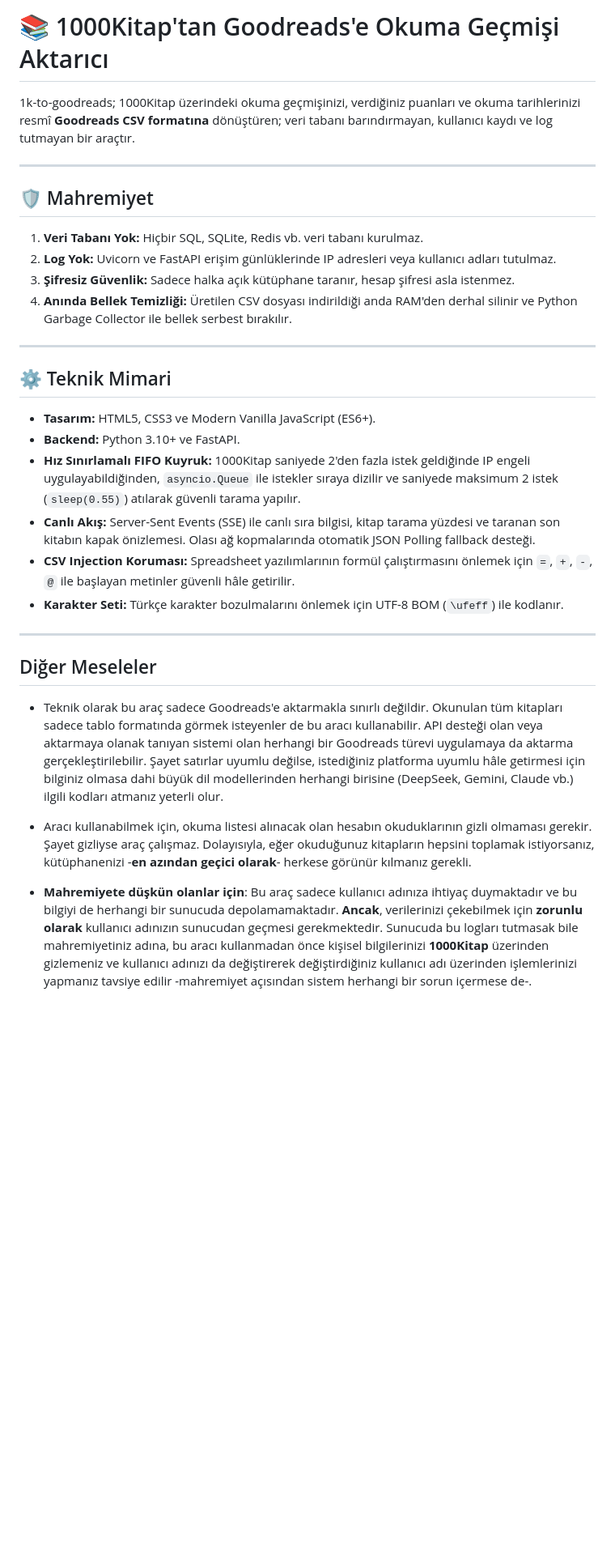
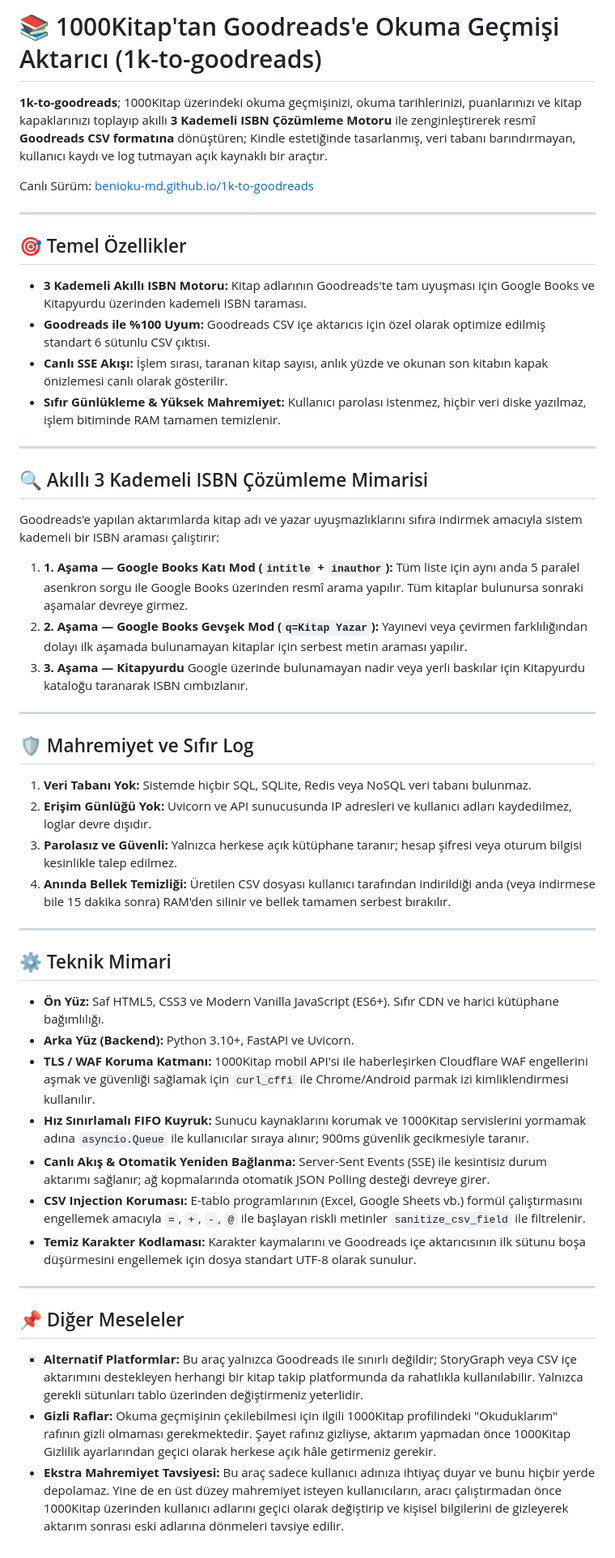
Before and after one commit to benioku-md/1k-to-goodreads, a Markdown page: benioku.md, the part around the change. Shown at 81% size. GitHub-like rendering; blank space fills up the shorter version.

Commit message:
readme-update

```diff
--- a/benioku.md
+++ b/benioku.md
@@ -1,33 +1,52 @@
-# 📚 1000Kitap'tan Goodreads'e Okuma Geçmişi Aktarıcı
+# 📚 1000Kitap'tan Goodreads'e Okuma Geçmişi Aktarıcı (1k-to-goodreads)
 
-1k-to-goodreads; 1000Kitap üzerindeki okuma geçmişinizi, verdiğiniz puanları ve okuma tarihlerinizi resmî **Goodreads CSV formatına** dönüştüren; veri tabanı barındırmayan, kullanıcı kaydı ve log tutmayan bir araçtır.
+**1k-to-goodreads**; 1000Kitap üzerindeki okuma geçmişinizi, okuma tarihlerinizi, puanlarınızı ve kitap kapaklarınızı toplayıp akıllı **3 Kademeli ISBN Çözümleme Motoru** ile zenginleştirerek resmî **Goodreads CSV formatına** dönüştüren; Kindle estetiğinde tasarlanmış, veri tabanı barındırmayan, kullanıcı kaydı ve log tutmayan açık kaynaklı bir araçtır.
+
+Canlı Sürüm: [benioku-md.github.io/1k-to-goodreads](https://benioku-md.github.io/1k-to-goodreads/)
 
 ---
 
+## 🎯 Temel Özellikler
+- **3 Kademeli Akıllı ISBN Motoru:** Kitap adlarının Goodreads'te tam uyuşması için Google Books ve Kitapyurdu üzerinden kademeli ISBN taraması.
+- **Goodreads ile %100 Uyum:** Goodreads CSV içe aktarıcıs için özel olarak optimize edilmiş standart 6 sütunlu CSV çıktısı.
+- **Canlı SSE Akışı:** İşlem sırası, taranan kitap sayısı, anlık yüzde ve okunan son kitabın kapak önizlemesi canlı olarak gösterilir.
+- **Sıfır Günlükleme & Yüksek Mahremiyet:** Kullanıcı parolası istenmez, hiçbir veri diske yazılmaz, işlem bitiminde RAM tamamen temizlenir.
 
-## 🛡️ Mahremiyet
-1. **Veri Tabanı Yok:** Hiçbir SQL, SQLite, Redis vb. veri tabanı kurulmaz.
-2. **Log Yok:** Uvicorn ve FastAPI erişim günlüklerinde IP adresleri veya kullanıcı adları tutulmaz.
-3. **Şifresiz Güvenlik:** Sadece halka açık kütüphane taranır, hesap şifresi asla istenmez.
-4. **Anında Bellek Temizliği:** Üretilen CSV dosyası indirildiği anda RAM'den derhal silinir ve Python Garbage Collector ile bellek serbest bırakılır.
+---
+
+## 🔍 Akıllı 3 Kademeli ISBN Çözümleme Mimarisi
+Goodreads'e yapılan aktarımlarda kitap adı ve yazar uyuşmazlıklarını sıfıra indirmek amacıyla sistem kademeli bir ISBN araması çalıştırır:
+
+1. **1. Aşama — Google Books Katı Mod (`intitle` + `inauthor`):**
+   Tüm liste için aynı anda 5 paralel asenkron sorgu ile Google Books üzerinden resmî arama yapılır. Tüm kitaplar bulunursa sonraki aşamalar devreye girmez.
+2. **2. Aşama — Google Books Gevşek Mod (`q=Kitap Yazar`):**
+   Yayınevi veya çevirmen farklılığından dolayı ilk aşamada bulunamayan kitaplar için serbest metin araması yapılır.
+3. **3. Aşama — Kitapyurdu**
+   Google üzerinde bulunamayan nadir veya yerli baskılar için Kitapyurdu kataloğu taranarak ISBN cımbızlanır.
+
+---
+
+## 🛡️ Mahremiyet ve Sıfır Log
+1. **Veri Tabanı Yok:** Sistemde hiçbir SQL, SQLite, Redis veya NoSQL veri tabanı bulunmaz.
+2. **Erişim Günlüğü Yok:** Uvicorn ve API sunucusunda IP adresleri ve kullanıcı adları kaydedilmez, loglar devre dışıdır.
+3. **Parolasız ve Güvenli:** Yalnızca herkese açık kütüphane taranır; hesap şifresi veya oturum bilgisi kesinlikle talep edilmez.
+4. **Anında Bellek Temizliği:** Üretilen CSV dosyası kullanıcı tarafından indirildiği anda (veya indirmese bile 15 dakika sonra) RAM'den silinir ve bellek tamamen serbest bırakılır.
 
 ---
 
 ## ⚙️ Teknik Mimari
-- **Tasarım:** HTML5, CSS3 ve Modern Vanilla JavaScript (ES6+).
-- **Backend:** Python 3.10+ ve FastAPI.
-- **Hız Sınırlamalı FIFO Kuyruk:** 1000Kitap saniyede 2'den fazla istek geldiğinde IP engeli uygulayabildiğinden, `asyncio.Queue` ile istekler sıraya dizilir ve saniyede maksimum 2 istek (`sleep(0.55)`) atılarak güvenli tarama yapılır.
-- **Canlı Akış:** Server-Sent Events (SSE) ile canlı sıra bilgisi, kitap tarama yüzdesi ve taranan son kitabın kapak önizlemesi. Olası ağ kopmalarında otomatik JSON Polling fallback desteği.
-- **CSV Injection Koruması:** Spreadsheet yazılımlarının formül çalıştırmasını önlemek için `=`, `+`, `-`, `@` ile başlayan metinler güvenli hâle getirilir.
-- **Karakter Seti:** Türkçe karakter bozulmalarını önlemek için UTF-8 BOM (`\ufeff`) ile kodlanır.
-
+- **Ön Yüz:** Saf HTML5, CSS3 ve Modern Vanilla JavaScript (ES6+). Sıfır CDN ve harici kütüphane bağımlılığı.
+- **Arka Yüz (Backend):** Python 3.10+, FastAPI ve Uvicorn.
+- **TLS / WAF Koruma Katmanı:** 1000Kitap mobil API'si ile haberleşirken Cloudflare WAF engellerini aşmak ve güvenliği sağlamak için `curl_cffi` ile Chrome/Android parmak izi kimliklendirmesi kullanılır.
+- **Hız Sınırlamalı FIFO Kuyruk:** Sunucu kaynaklarını korumak ve 1000Kitap servislerini yormamak adına `asyncio.Queue` ile kullanıcılar sıraya alınır; 900ms güvenlik gecikmesiyle taranır.
+- **Canlı Akış & Otomatik Yeniden Bağlanma:** Server-Sent Events (SSE) ile kesintisiz durum aktarımı sağlanır; ağ kopmalarında otomatik JSON Polling desteği devreye girer.
+- **CSV Injection Koruması:** E-tablo programlarının (Excel, Google Sheets vb.) formül çalıştırmasını engellemek amacıyla `=`, `+`, `-`, `@` ile başlayan riskli metinler `sanitize_csv_field` ile filtrelenir.
+- **Temiz Karakter Kodlaması:** Karakter kaymalarını ve Goodreads içe aktarıcısının ilk sütunu boşa düşürmesini engellemek için dosya standart UTF-8 olarak sunulur.
 
 ---
 
-## Diğer Meseleler
+## 📌 Diğer Meseleler
 
-- Teknik olarak bu araç sadece Goodreads'e aktarmakla sınırlı değildir. Okunulan tüm kitapları sadece tablo formatında görmek isteyenler de bu aracı kullanabilir. API desteği olan veya aktarmaya olanak tanıyan sistemi olan herhangi bir Goodreads türevi uygulamaya da aktarma gerçekleştirilebilir. Şayet satırlar uyumlu değilse, istediğiniz platforma uyumlu hâle getirmesi için bilginiz olmasa dahi büyük dil modellerinden herhangi birisine (DeepSeek, Gemini, Claude vb.) ilgili kodları atmanız yeterli olur.
-
-- Aracı kullanabilmek için, okuma listesi alınacak olan hesabın okuduklarının gizli olmaması gerekir. Şayet gizliyse araç çalışmaz. Dolayısıyla, eğer okuduğunuz kitapların hepsini toplamak istiyorsanız, kütüphanenizi -**en azından geçici olarak**- herkese görünür kılmanız gerekli.
-
-- **Mahremiyete düşkün olanlar için**: Bu araç sadece kullanıcı adınıza ihtiyaç duymaktadır ve bu bilgiyi de herhangi bir sunucuda depolamamaktadır. **Ancak**, verilerinizi çekebilmek için **zorunlu olarak** kullanıcı adınızın sunucudan geçmesi gerekmektedir. Sunucuda bu logları tutmasak bile mahremiyetiniz adına, bu aracı kullanmadan önce kişisel bilgilerinizi **1000Kitap** üzerinden gizlemeniz ve kullanıcı adınızı da değiştirerek değiştirdiğiniz kullanıcı adı üzerinden işlemlerinizi yapmanız tavsiye edilir -mahremiyet açısından sistem herhangi bir sorun içermese de-.
+- **Alternatif Platformlar:** Bu araç yalnızca Goodreads ile sınırlı değildir; StoryGraph veya CSV içe aktarımını destekleyen herhangi bir kitap takip platformunda da rahatlıkla kullanılabilir. Yalnızca gerekli sütunları tablo üzerinden değiştirmeniz yeterlidir.
+- **Gizli Raflar:** Okuma geçmişinin çekilebilmesi için ilgili 1000Kitap profilindeki "Okuduklarım" rafının gizli olmaması gerekmektedir. Şayet rafınız gizliyse, aktarım yapmadan önce 1000Kitap Gizlilik ayarlarından geçici olarak herkese açık hâle getirmeniz gerekir.
+- **Ekstra Mahremiyet Tavsiyesi:** Bu araç sadece kullanıcı adınıza ihtiyaç duyar ve bunu hiçbir yerde depolamaz. Yine de en üst düzey mahremiyet isteyen kullanıcıların, aracı çalıştırmadan önce 1000Kitap üzerinden kullanıcı adlarını geçici olarak değiştirip ve kişisel bilgilerini de gizleyerek aktarım sonrası eski adlarına dönmeleri tavsiye edilir.
```
